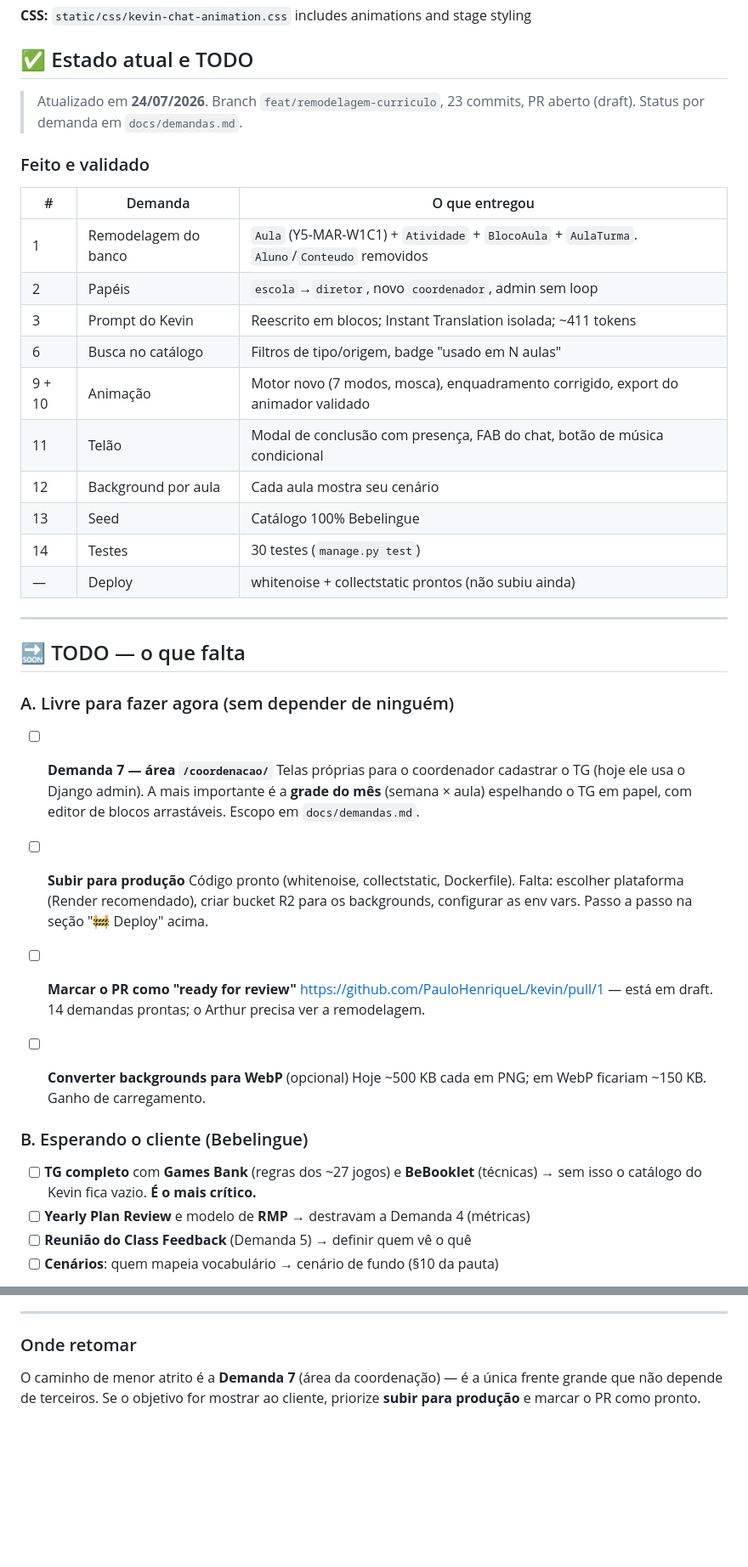
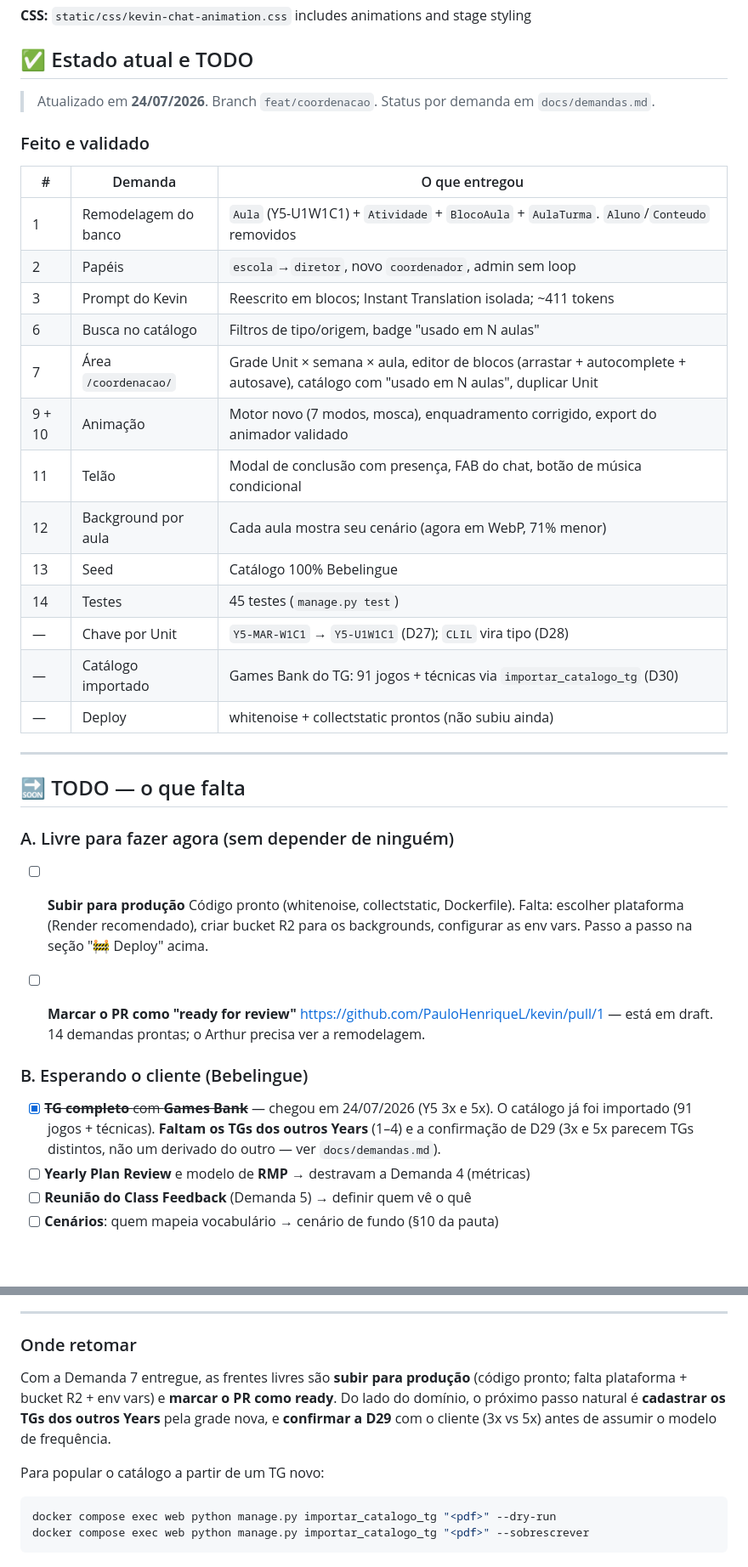
Before and after one commit to PauloHenriqueL/kevin, a Markdown page: CLAUDE.md, 2 parts joined by grey strips. Shown at 85% size. Rendered like a GitHub page; blank space fills up the shorter version.

````diff
--- a/CLAUDE.md
+++ b/CLAUDE.md
@@ -591,22 +593,25 @@ window.KEVIN_CHAT_CONFIG = { ... };
 
 ## ✅ Estado atual e TODO
 
-> Atualizado em **24/07/2026**. Branch `feat/remodelagem-curriculo`, 23 commits,
-> PR aberto (draft). Status por demanda em `docs/demandas.md`.
+> Atualizado em **24/07/2026**. Branch `feat/coordenacao`. Status por demanda
+> em `docs/demandas.md`.
 
 ### Feito e validado
 
 | # | Demanda | O que entregou |
 |---|---|---|
-| 1 | Remodelagem do banco | `Aula` (Y5-MAR-W1C1) + `Atividade` + `BlocoAula` + `AulaTurma`. `Aluno`/`Conteudo` removidos |
+| 1 | Remodelagem do banco | `Aula` (Y5-U1W1C1) + `Atividade` + `BlocoAula` + `AulaTurma`. `Aluno`/`Conteudo` removidos |
 | 2 | Papéis | `escola`→`diretor`, novo `coordenador`, admin sem loop |
 | 3 | Prompt do Kevin | Reescrito em blocos; Instant Translation isolada; ~411 tokens |
 | 6 | Busca no catálogo | Filtros de tipo/origem, badge "usado em N aulas" |
+| 7 | Área `/coordenacao/` | Grade Unit × semana × aula, editor de blocos (arrastar + autocomplete + autosave), catálogo com "usado em N aulas", duplicar Unit |
 | 9 + 10 | Animação | Motor novo (7 modos, mosca), enquadramento corrigido, export do animador validado |
 | 11 | Telão | Modal de conclusão com presença, FAB do chat, botão de música condicional |
-| 12 | Background por aula | Cada aula mostra seu cenário |
+| 12 | Background por aula | Cada aula mostra seu cenário (agora em WebP, 71% menor) |
 | 13 | Seed | Catálogo 100% Bebelingue |
-| 14 | Testes | 30 testes (`manage.py test`) |
+| 14 | Testes | 45 testes (`manage.py test`) |
+| — | Chave por Unit | `Y5-MAR-W1C1` → `Y5-U1W1C1` (D27); `CLIL` vira tipo (D28) |
+| — | Catálogo importado | Games Bank do TG: 91 jogos + técnicas via `importar_catalogo_tg` (D30) |
 | — | Deploy | whitenoise + collectstatic prontos (não subiu ainda) |
 
 ---
@@ -614,11 +619,6 @@ window.KEVIN_CHAT_CONFIG = { ... };
 ## 🔜 TODO — o que falta
 
 ### A. Livre para fazer agora (sem depender de ninguém)
-
-- [ ] **Demanda 7 — área `/coordenacao/`**
-      Telas próprias para o coordenador cadastrar o TG (hoje ele usa o Django
-      admin). A mais importante é a **grade do mês** (semana × aula) espelhando o
-      TG em papel, com editor de blocos arrastáveis. Escopo em `docs/demandas.md`.
 
 - [ ] **Subir para produção**
       Código pronto (whitenoise, collectstatic, Dockerfile). Falta: escolher
@@ -629,13 +629,12 @@ window.KEVIN_CHAT_CONFIG = { ... };
       https://github.com/PauloHenriqueL/kevin/pull/1 — está em draft. 14 demandas
       prontas; o Arthur precisa ver a remodelagem.
 
-- [ ] **Converter backgrounds para WebP** (opcional)
-      Hoje ~500 KB cada em PNG; em WebP ficariam ~150 KB. Ganho de carregamento.
-
 ### B. Esperando o cliente (Bebelingue)
 
-- [ ] **TG completo** com **Games Bank** (regras dos ~27 jogos) e **BeBooklet**
-      (técnicas) → sem isso o catálogo do Kevin fica vazio. **É o mais crítico.**
+- [x] ~~**TG completo** com **Games Bank**~~ — chegou em 24/07/2026 (Y5 3x e 5x).
+      O catálogo já foi importado (91 jogos + técnicas). **Faltam os TGs dos
+      outros Years** (1–4) e a confirmação de D29 (3x e 5x parecem TGs distintos,
+      não um derivado do outro — ver `docs/demandas.md`).
 - [ ] **Yearly Plan Review** e modelo de **RMP** → destravam a Demanda 4 (métricas)
 - [ ] **Reunião do Class Feedback** (Demanda 5) → definir quem vê o quê
 - [ ] **Cenários**: quem mapeia vocabulário → cenário de fundo (§10 da pauta)
@@ -664,6 +663,14 @@ window.KEVIN_CHAT_CONFIG = { ... };
 
 ### Onde retomar
 
-O caminho de menor atrito é a **Demanda 7** (área da coordenação) — é a única
-frente grande que não depende de terceiros. Se o objetivo for mostrar ao cliente,
-priorize **subir para produção** e marcar o PR como pronto.
+Com a Demanda 7 entregue, as frentes livres são **subir para produção**
+(código pronto; falta plataforma + bucket R2 + env vars) e **marcar o PR como
+ready**. Do lado do domínio, o próximo passo natural é **cadastrar os TGs dos
+outros Years** pela grade nova, e **confirmar a D29** com o cliente (3x vs 5x)
+antes de assumir o modelo de frequência.
+
+Para popular o catálogo a partir de um TG novo:
+```bash
+docker compose exec web python manage.py importar_catalogo_tg "<pdf>" --dry-run
+docker compose exec web python manage.py importar_catalogo_tg "<pdf>" --sobrescrever
+```
````
Also changed, not shown: other parts of CLAUDE.md (+8 -6 lines), docs/demandas.md (+10 -6 lines).
